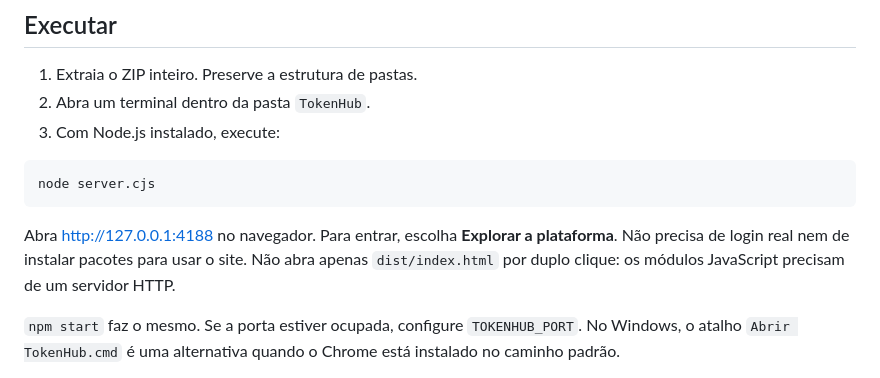
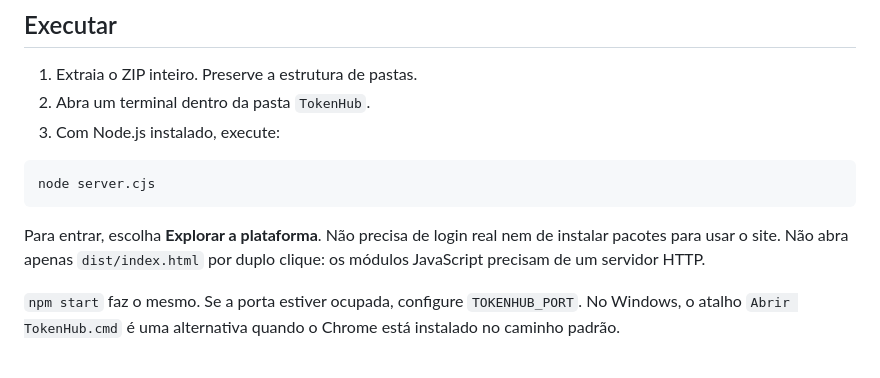
Before and after one commit to studioz3/tokenhub, a Markdown page: README.md, the part around the change. GitHub-like rendering.

````diff
--- a/README.md
+++ b/README.md
@@ -12,7 +12,7 @@ Versão exportada: 21/10/2026, após a correção do caminho de navegação em u
 node server.cjs
 ```
 
-Abra http://127.0.0.1:4188 no navegador. Para entrar, escolha **Explorar a plataforma**. Não precisa de login real nem de instalar pacotes para usar o site. Não abra apenas `dist/index.html` por duplo clique: os módulos JavaScript precisam de um servidor HTTP.
+Para entrar, escolha **Explorar a plataforma**. Não precisa de login real nem de instalar pacotes para usar o site. Não abra apenas `dist/index.html` por duplo clique: os módulos JavaScript precisam de um servidor HTTP.
 
 `npm start` faz o mesmo. Se a porta estiver ocupada, configure `TOKENHUB_PORT`. No Windows, o atalho `Abrir TokenHub.cmd` é uma alternativa quando o Chrome está instalado no caminho padrão.
 
````
